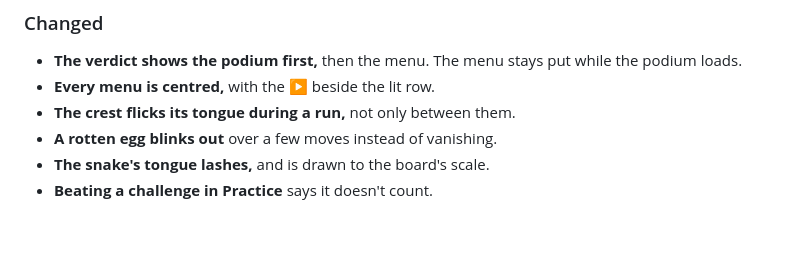
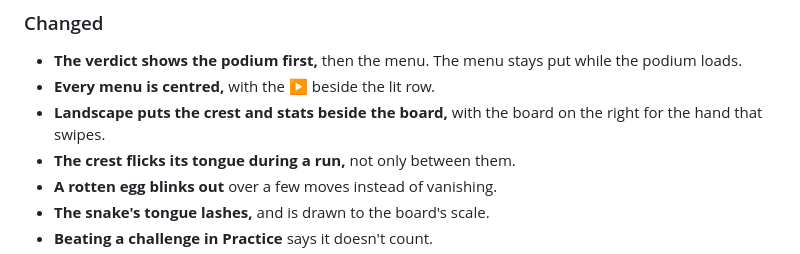
Before and after one commit to karinnielsen/strike-first, a Markdown page: CHANGELOG.md, the part around the change. Drawn GitHub-style; blank space fills up the shorter version.

Commit message:
Add the landscape layout to the v1.0.0 notes
Co-Authored-By: Claude Opus 5 <noreply@anthropic.com>

```diff
--- a/CHANGELOG.md
+++ b/CHANGELOG.md
@@ -20,6 +20,8 @@ The All Valley opens. Scores are real from here.
 - **The verdict shows the podium first,** then the menu. The menu stays put
   while the podium loads.
 - **Every menu is centred,** with the ▶ beside the lit row.
+- **Landscape puts the crest and stats beside the board,** with the board on
+  the right for the hand that swipes.
 - **The crest flicks its tongue during a run,** not only between them.
 - **A rotten egg blinks out** over a few moves instead of vanishing.
 - **The snake's tongue lashes,** and is drawn to the board's scale.
```
